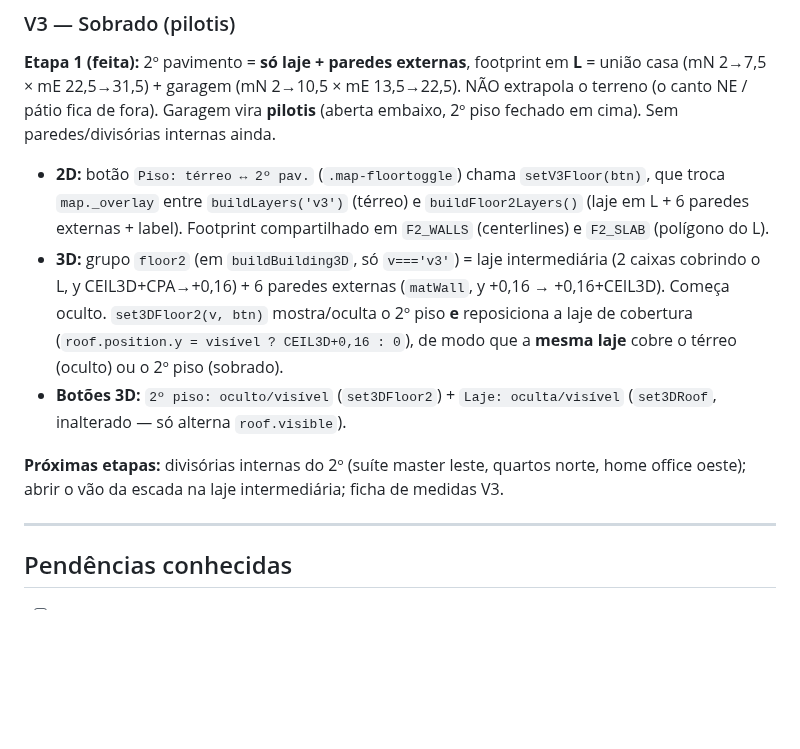
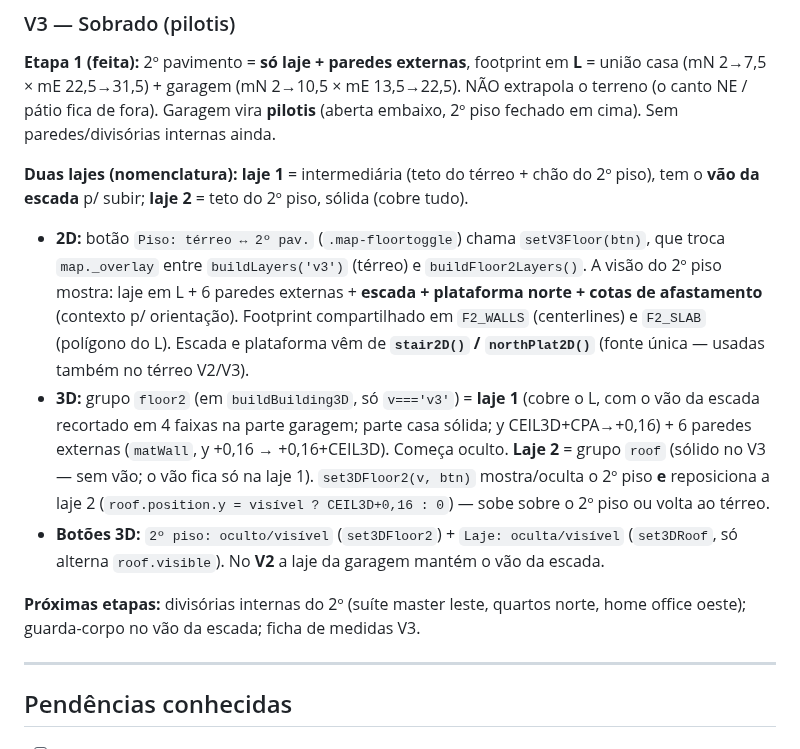
Before and after one commit to FernandoHeisser/plantas, a Markdown page: CLAUDE.md, the part around the change. GitHub-like rendering; blank space fills up the shorter version.

Commit message:
docs(CLAUDE.md): laje 1/laje 2, vão da escada e contexto no 2D do 2º piso
Atualiza a seção V3 — Sobrado com a nomenclatura laje 1 (intermediária, com
vão da escada) / laje 2 (teto, sólida), os helpers stair2D/northPlat2D
(fonte única) e o contexto mostrado na visão 2D do 2º piso.

Co-Authored-By: Claude Opus 4.8 <noreply@anthropic.com>

```diff
--- a/CLAUDE.md
+++ b/CLAUDE.md
@@ -613,20 +613,26 @@ união casa (mN 2→7,5 × mE 22,5→31,5) + garagem (mN 2→10,5 × mE 13,5→2
 extrapola o terreno (o canto NE / pátio fica de fora). Garagem vira **pilotis**
 (aberta embaixo, 2º piso fechado em cima). Sem paredes/divisórias internas ainda.
 
+**Duas lajes (nomenclatura):** **laje 1** = intermediária (teto do térreo + chão do 2º
+piso), tem o **vão da escada** p/ subir; **laje 2** = teto do 2º piso, sólida (cobre tudo).
+
 - **2D:** botão `Piso: térreo ↔ 2º pav.` (`.map-floortoggle`) chama `setV3Floor(btn)`,
-  que troca `map._overlay` entre `buildLayers('v3')` (térreo) e `buildFloor2Layers()`
-  (laje em L + 6 paredes externas + label). Footprint compartilhado em `F2_WALLS`
-  (centerlines) e `F2_SLAB` (polígono do L).
-- **3D:** grupo `floor2` (em `buildBuilding3D`, só `v==='v3'`) = laje intermediária
-  (2 caixas cobrindo o L, y CEIL3D+CPA→+0,16) + 6 paredes externas (`matWall`, y +0,16 →
-  +0,16+CEIL3D). Começa oculto. `set3DFloor2(v, btn)` mostra/oculta o 2º piso **e**
-  reposiciona a laje de cobertura (`roof.position.y = visível ? CEIL3D+0,16 : 0`),
-  de modo que a **mesma laje** cobre o térreo (oculto) ou o 2º piso (sobrado).
+  que troca `map._overlay` entre `buildLayers('v3')` (térreo) e `buildFloor2Layers()`.
+  A visão do 2º piso mostra: laje em L + 6 paredes externas + **escada + plataforma
+  norte + cotas de afastamento** (contexto p/ orientação). Footprint compartilhado em
+  `F2_WALLS` (centerlines) e `F2_SLAB` (polígono do L). Escada e plataforma vêm de
+  **`stair2D()` / `northPlat2D()`** (fonte única — usadas também no térreo V2/V3).
+- **3D:** grupo `floor2` (em `buildBuilding3D`, só `v==='v3'`) = **laje 1** (cobre o L,
+  com o vão da escada recortado em 4 faixas na parte garagem; parte casa sólida; y
+  CEIL3D+CPA→+0,16) + 6 paredes externas (`matWall`, y +0,16 → +0,16+CEIL3D). Começa
+  oculto. **Laje 2** = grupo `roof` (sólido no V3 — sem vão; o vão fica só na laje 1).
+  `set3DFloor2(v, btn)` mostra/oculta o 2º piso **e** reposiciona a laje 2
+  (`roof.position.y = visível ? CEIL3D+0,16 : 0`) — sobe sobre o 2º piso ou volta ao térreo.
 - **Botões 3D:** `2º piso: oculto/visível` (`set3DFloor2`) + `Laje: oculta/visível`
-  (`set3DRoof`, inalterado — só alterna `roof.visible`).
+  (`set3DRoof`, só alterna `roof.visible`). No **V2** a laje da garagem mantém o vão da escada.
 
 **Próximas etapas:** divisórias internas do 2º (suíte master leste, quartos norte,
-home office oeste); abrir o vão da escada na laje intermediária; ficha de medidas V3.
+home office oeste); guarda-corpo no vão da escada; ficha de medidas V3.
 
 ---
 
```
